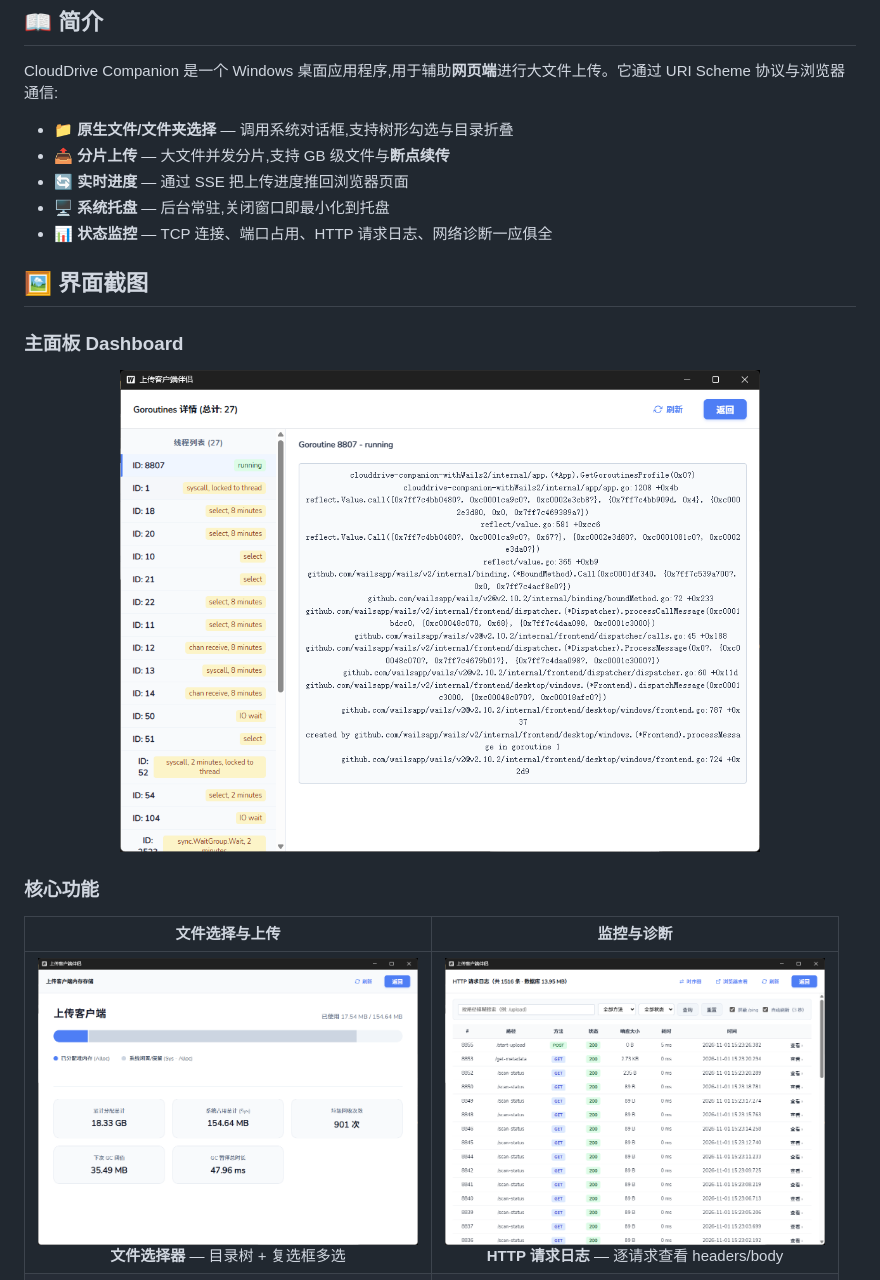
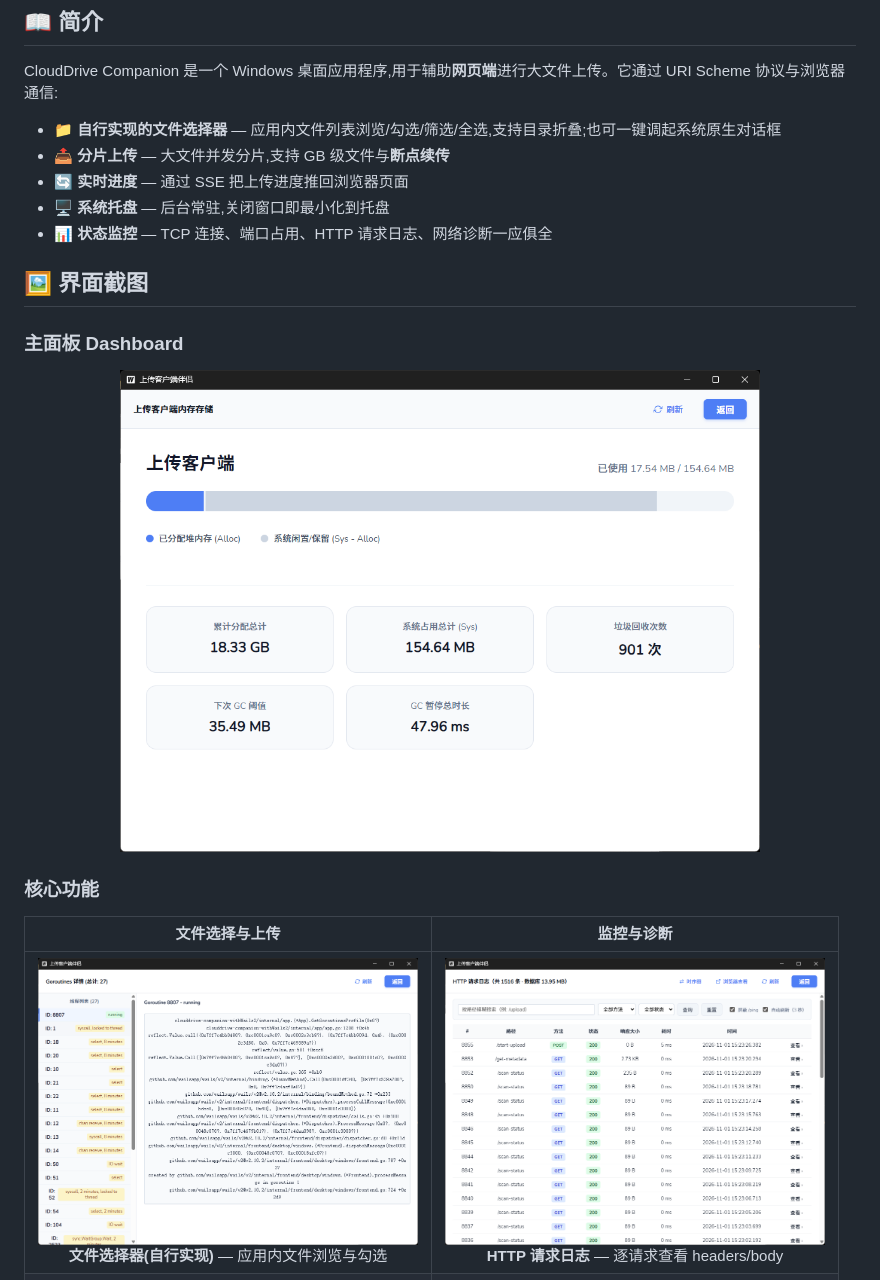
Before and after one commit to kobaw23214/clouddrive-companion, a Markdown page: README.md, the part around the change. Rendered like a GitHub page; pictures changed too: docs/screenshots/dashboard.png, docs/screenshots/file-selector.png.

Commit message:
fix(docs): swap misidentified screenshots - hero now real Dashboard, renamed in-app file selector

```diff
--- a/README.md
+++ b/README.md
@@ -36,7 +36,7 @@ Browser ──URI scheme──▶ Companion (native picker)
 
 CloudDrive Companion 是一个 Windows 桌面应用程序,用于辅助**网页端**进行大文件上传。它通过 URI Scheme 协议与浏览器通信:
 
-- 📁 **原生文件/文件夹选择** — 调用系统对话框,支持树形勾选与目录折叠
+- 📁 **自行实现的文件选择器** — 应用内文件列表浏览/勾选/筛选/全选,支持目录折叠;也可一键调起系统原生对话框
 - 📤 **分片上传** — 大文件并发分片,支持 GB 级文件与**断点续传**
 - 🔄 **实时进度** — 通过 SSE 把上传进度推回浏览器页面
 - 🖥️ **系统托盘** — 后台常驻,关闭窗口即最小化到托盘
@@ -54,7 +54,7 @@ CloudDrive Companion 是一个 Windows 桌面应用程序,用于辅助**网页
 
 | 文件选择与上传 | 监控与诊断 |
 |:---:|:---:|
-| <img src="docs/screenshots/file-selector.png" width="380" alt="Native file selector with tree view and checkboxes"><br>**文件选择器** — 目录树 + 复选框多选 | <img src="docs/screenshots/http-log-viewer.png" width="380" alt="HTTP request log viewer"><br>**HTTP 请求日志** — 逐请求查看 headers/body |
+| <img src="docs/screenshots/file-selector.png" width="380" alt="Custom in-app file selector with file list and checkboxes"><br>**文件选择器(自行实现)** — 应用内文件浏览与勾选 | <img src="docs/screenshots/http-log-viewer.png" width="380" alt="HTTP request log viewer"><br>**HTTP 请求日志** — 逐请求查看 headers/body |
 | <img src="docs/screenshots/upload-progress.png" width="380" alt="Upload progress list with speed and status"><br>**上传进度** — 分片进度/速度/状态一览 | <img src="docs/screenshots/network-diagnostics.png" width="380" alt="Network diagnostics: connectivity, proxy, DNS"><br>**网络诊断** — 连通性/代理/DNS 测试 |
 | <img src="docs/screenshots/scan-progress-overlay.png" width="380" alt="Directory scan progress overlay"><br>**扫描进度浮层** — 海量文件遍历实时反馈 | <img src="docs/screenshots/tcp-connections.png" width="380" alt="TCP connections monitor"><br>**TCP 连接监控** — 含重试成功记录 |
 | <img src="docs/screenshots/task-trace-sequence.png" width="380" alt="Task tracing sequence diagram"><br>**任务时序追踪** — 浏览器/客户端/后端全链路 | <img src="docs/screenshots/port-usage.png" width="380" alt="Port usage viewer"><br>**端口占用** — 监听端口与占用进程 |
```
